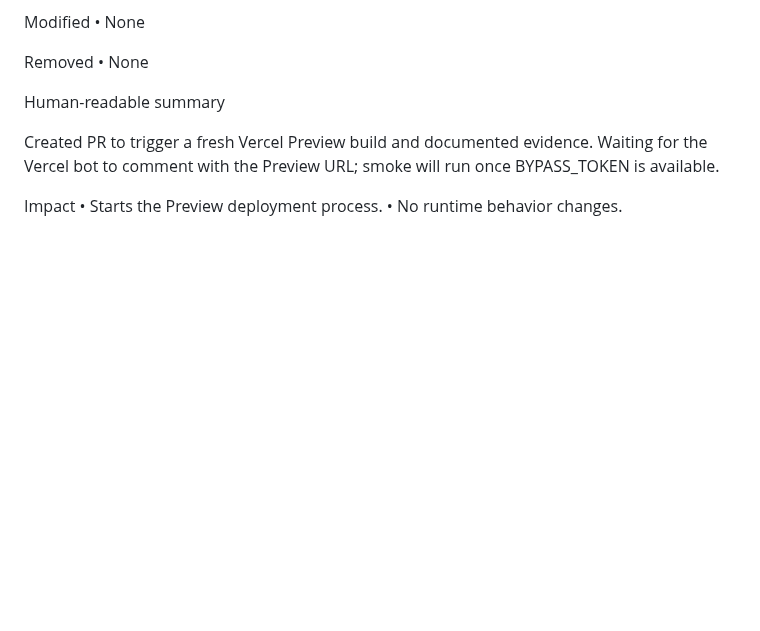
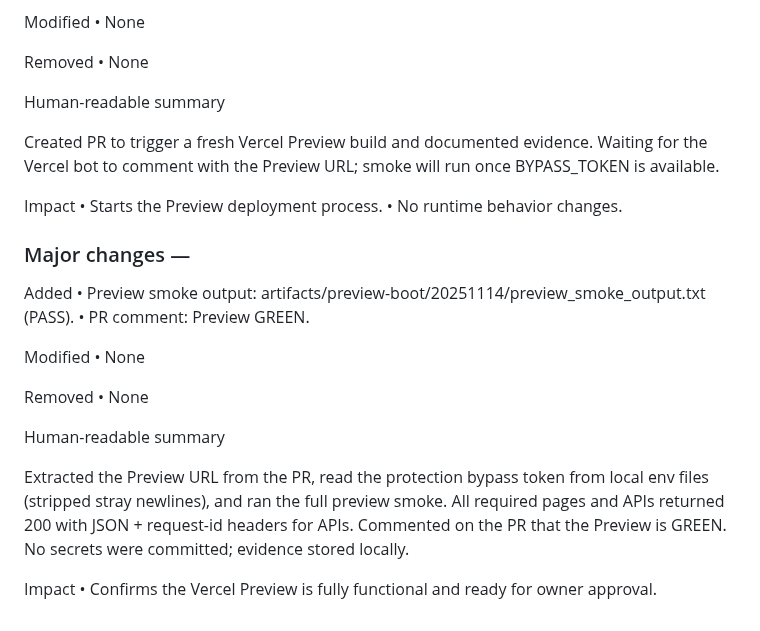
Before and after one commit to NicheToolsCavin/tinyutils, a Markdown page: docs/AGENT_RUN_LOG.md, the part around the change. Drawn GitHub-style; blank space fills up the shorter version.

Commit message:
docs(run): preview smoke PASS + PR comment logged

```diff
--- a/docs/AGENT_RUN_LOG.md
+++ b/docs/AGENT_RUN_LOG.md
@@ -786,3 +786,23 @@ Created PR to trigger a fresh Vercel Preview build and documented evidence. Wait
 Impact
 • Starts the Preview deployment process.
 • No runtime behavior changes.
+
+
+### Major changes —
+
+Added
+• Preview smoke output: artifacts/preview-boot/20251114/preview_smoke_output.txt (PASS).
+• PR comment: Preview GREEN.
+
+Modified
+• None
+
+Removed
+• None
+
+Human-readable summary
+
+Extracted the Preview URL from the PR, read the protection bypass token from local env files (stripped stray newlines), and ran the full preview smoke. All required pages and APIs returned 200 with JSON + request-id headers for APIs. Commented on the PR that the Preview is GREEN. No secrets were committed; evidence stored locally.
+
+Impact
+• Confirms the Vercel Preview is fully functional and ready for owner approval.
```
